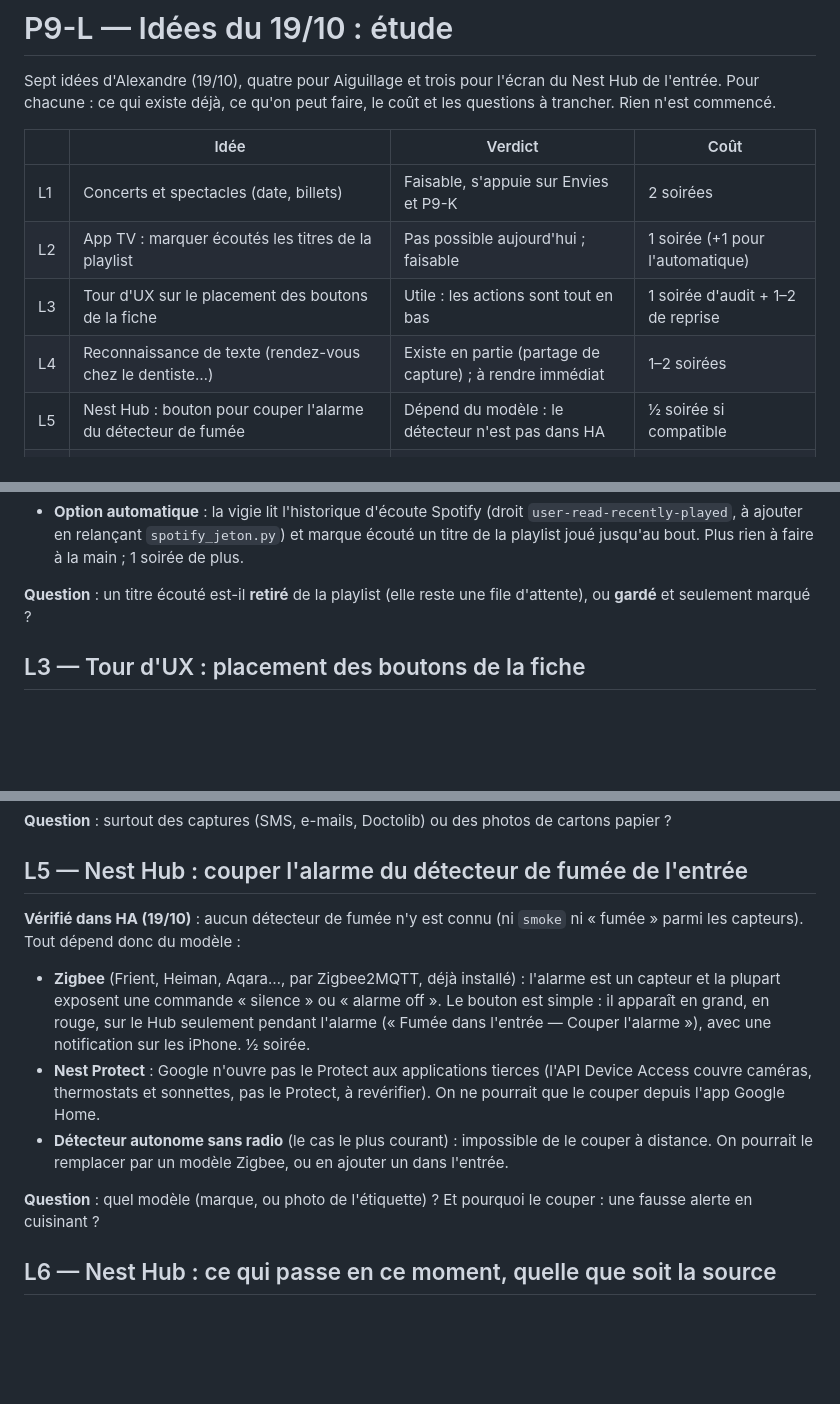
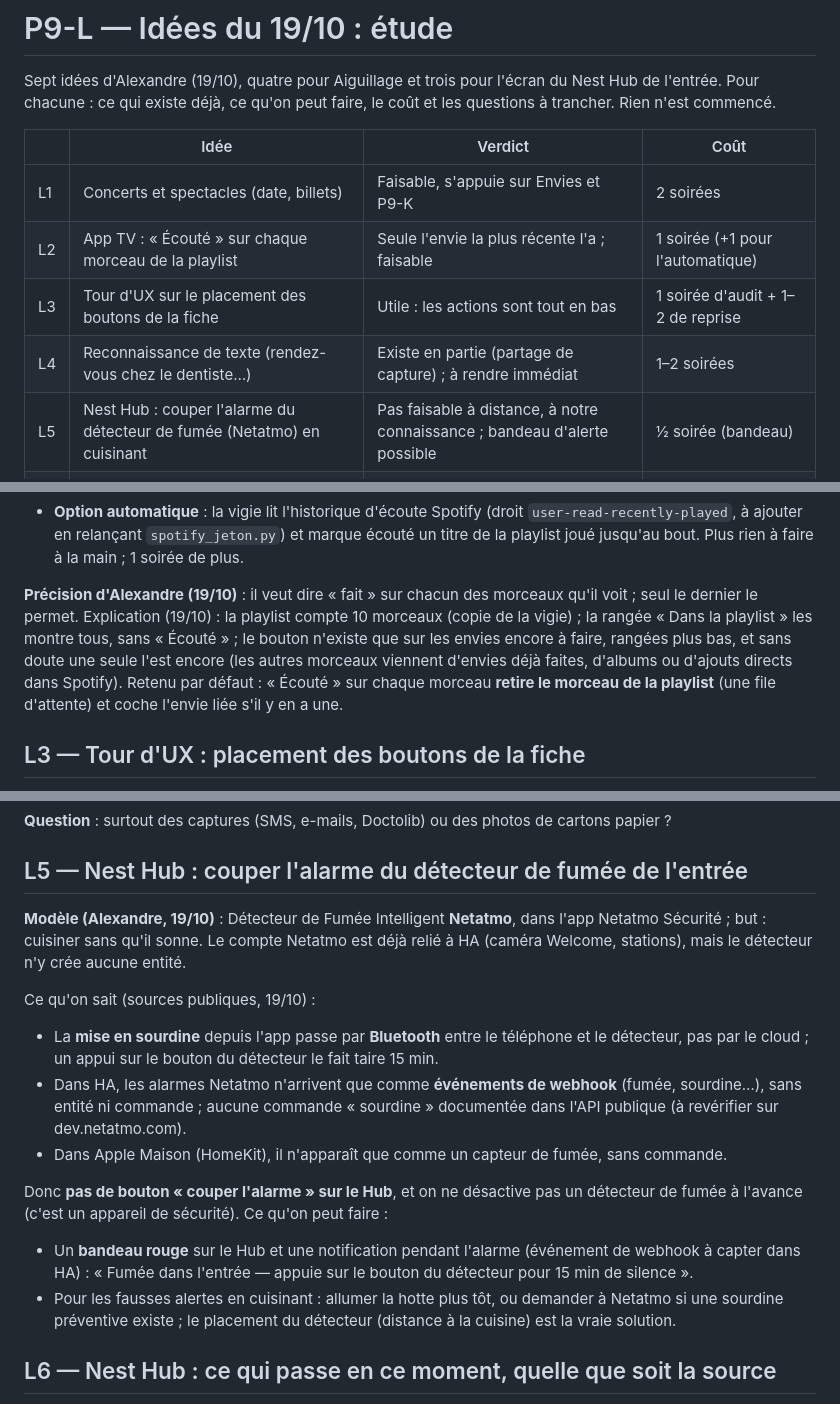
Before and after one commit to thecoachfr/relance, a Markdown page: plans/P9-L-idees-19-10.md, 3 parts joined by grey strips. Drawn GitHub-style; blank space fills up the shorter version.

Commit message:
P9-L : précisions d'Alexandre sur L2 et L5 [ci skip]
Co-Authored-By: Claude Opus 5.5 <noreply@anthropic.com>

```diff
--- a/plans/P9-L-idees-19-10.md
+++ b/plans/P9-L-idees-19-10.md
@@ -6,10 +6,10 @@ ce qui existe déjà, ce qu'on peut faire, le coût et les questions à trancher
 | | Idée | Verdict | Coût |
 |---|---|---|---|
 | L1 | Concerts et spectacles (date, billets) | Faisable, s'appuie sur Envies et P9-K | 2 soirées |
-| L2 | App TV : marquer écoutés les titres de la playlist | Pas possible aujourd'hui ; faisable | 1 soirée (+1 pour l'automatique) |
+| L2 | App TV : « Écouté » sur chaque morceau de la playlist | Seule l'envie la plus récente l'a ; faisable | 1 soirée (+1 pour l'automatique) |
 | L3 | Tour d'UX sur le placement des boutons de la fiche | Utile : les actions sont tout en bas | 1 soirée d'audit + 1–2 de reprise |
 | L4 | Reconnaissance de texte (rendez-vous chez le dentiste…) | Existe en partie (partage de capture) ; à rendre immédiat | 1–2 soirées |
-| L5 | Nest Hub : bouton pour couper l'alarme du détecteur de fumée | Dépend du modèle : le détecteur n'est pas dans HA | ½ soirée si compatible |
+| L5 | Nest Hub : couper l'alarme du détecteur de fumée (Netatmo) en cuisinant | Pas faisable à distance, à notre connaissance ; bandeau d'alerte possible | ½ soirée (bandeau) |
 | L6 | Nest Hub : afficher ce qui passe (TV ou musique), quelle que soit la source | Faisable : un capteur « En ce moment » | 1 soirée |
 | L7 | Nest Hub : changer le contenu sans changer de dashboard | Faisable : une seule carte, pages basculées sur place | 2 soirées |
 
@@ -57,8 +57,12 @@ pas, aujourd'hui, marquer écoutés tous les titres de la playlist depuis la TV.
   en relançant `spotify_jeton.py`) et marque écouté un titre de la playlist joué jusqu'au bout. Plus rien à faire à
   la main ; 1 soirée de plus.
 
-**Question** : un titre écouté est-il **retiré** de la playlist (elle reste une file d'attente), ou **gardé** et
-seulement marqué ?
+**Précision d'Alexandre (19/10)** : il veut dire « fait » sur chacun des morceaux qu'il voit ; seul le dernier le
+permet. Explication (19/10) : la playlist compte 10 morceaux (copie de la vigie) ; la rangée « Dans la playlist »
+les montre tous, sans « Écouté » ; le bouton n'existe que sur les envies encore à faire, rangées plus bas, et
+sans doute une seule l'est encore (les autres morceaux viennent d'envies déjà faites, d'albums ou d'ajouts directs
+dans Spotify). Retenu par défaut : « Écouté » sur chaque morceau **retire le morceau de la playlist** (une file
+d'attente) et coche l'envie liée s'il y en a une.
 
 ## L3 — Tour d'UX : placement des boutons de la fiche
 
@@ -100,19 +104,23 @@ n'arrive qu'**au passage du tri**, et l'appareil photo n'est pas proposé dans l
 
 ## L5 — Nest Hub : couper l'alarme du détecteur de fumée de l'entrée
 
-**Vérifié dans HA (19/10)** : aucun détecteur de fumée n'y est connu (ni `smoke` ni « fumée » parmi les capteurs).
-Tout dépend donc du modèle :
-- **Zigbee** (Frient, Heiman, Aqara…, par Zigbee2MQTT, déjà installé) : l'alarme est un capteur et la plupart
-  exposent une commande « silence » ou « alarme off ». Le bouton est simple : il apparaît en grand, en rouge, sur
-  le Hub seulement pendant l'alarme (« Fumée dans l'entrée — Couper l'alarme »), avec une notification sur les
-  iPhone. ½ soirée.
-- **Nest Protect** : Google n'ouvre pas le Protect aux applications tierces (l'API Device Access couvre caméras,
-  thermostats et sonnettes, pas le Protect, à revérifier). On ne pourrait que le couper depuis l'app Google Home.
-- **Détecteur autonome sans radio** (le cas le plus courant) : impossible de le couper à distance. On pourrait le
-  remplacer par un modèle Zigbee, ou en ajouter un dans l'entrée.
+**Modèle (Alexandre, 19/10)** : Détecteur de Fumée Intelligent **Netatmo**, dans l'app Netatmo Sécurité ; but :
+cuisiner sans qu'il sonne. Le compte Netatmo est déjà relié à HA (caméra Welcome, stations), mais le détecteur n'y
+crée aucune entité.
 
-**Question** : quel modèle (marque, ou photo de l'étiquette) ? Et pourquoi le couper : une fausse alerte en
-cuisinant ?
+Ce qu'on sait (sources publiques, 19/10) :
+- La **mise en sourdine** depuis l'app passe par **Bluetooth** entre le téléphone et le détecteur, pas par le
+  cloud ; un appui sur le bouton du détecteur le fait taire 15 min.
+- Dans HA, les alarmes Netatmo n'arrivent que comme **événements de webhook** (fumée, sourdine…), sans entité ni
+  commande ; aucune commande « sourdine » documentée dans l'API publique (à revérifier sur dev.netatmo.com).
+- Dans Apple Maison (HomeKit), il n'apparaît que comme un capteur de fumée, sans commande.
+
+Donc **pas de bouton « couper l'alarme » sur le Hub**, et on ne désactive pas un détecteur de fumée à l'avance (c'est
+un appareil de sécurité). Ce qu'on peut faire :
+- Un **bandeau rouge** sur le Hub et une notification pendant l'alarme (événement de webhook à capter dans HA) :
+  « Fumée dans l'entrée — appuie sur le bouton du détecteur pour 15 min de silence ».
+- Pour les fausses alertes en cuisinant : allumer la hotte plus tôt, ou demander à Netatmo si une sourdine
+  préventive existe ; le placement du détecteur (distance à la cuisine) est la vraie solution.
 
 ## L6 — Nest Hub : ce qui passe en ce moment, quelle que soit la source
 
```
Also changed, not shown: other parts of plans/P9-L-idees-19-10.md (+1 -1 lines), SUIVI.md (+1 -1 lines).
